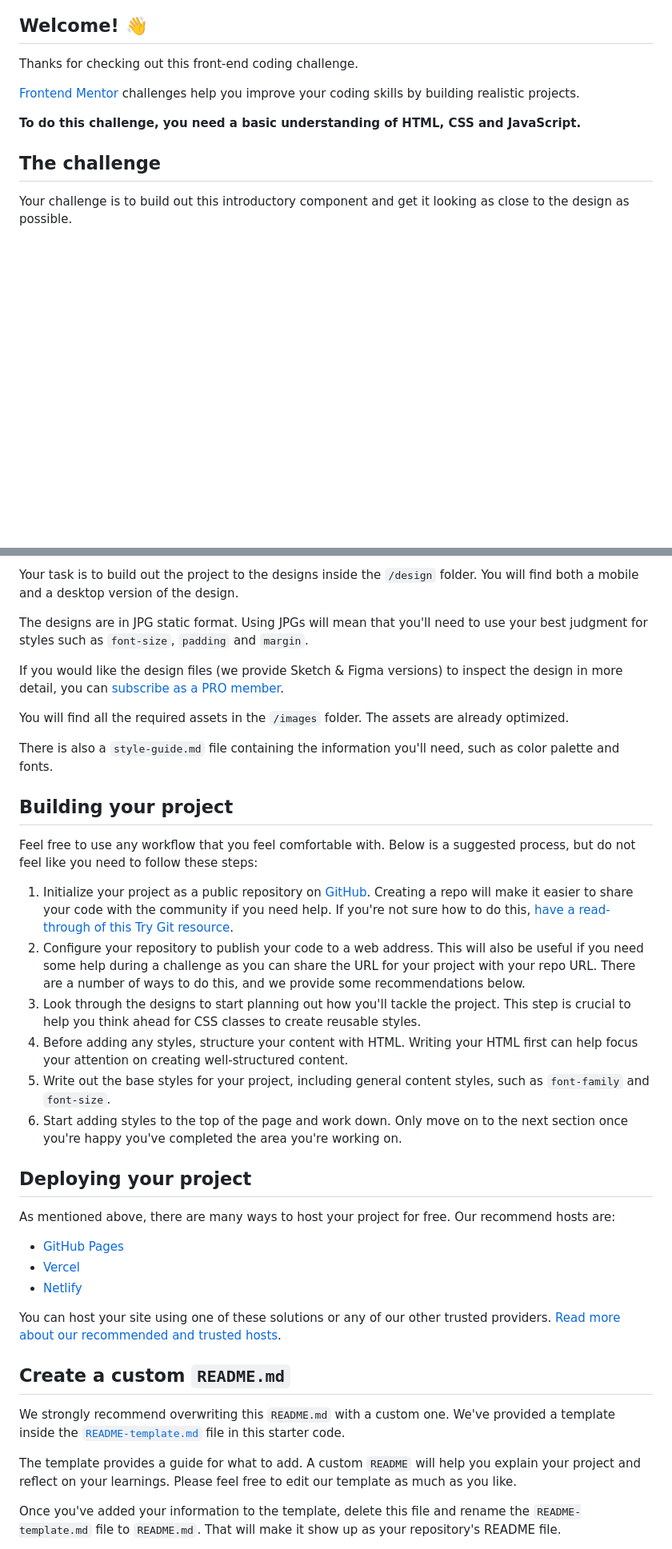
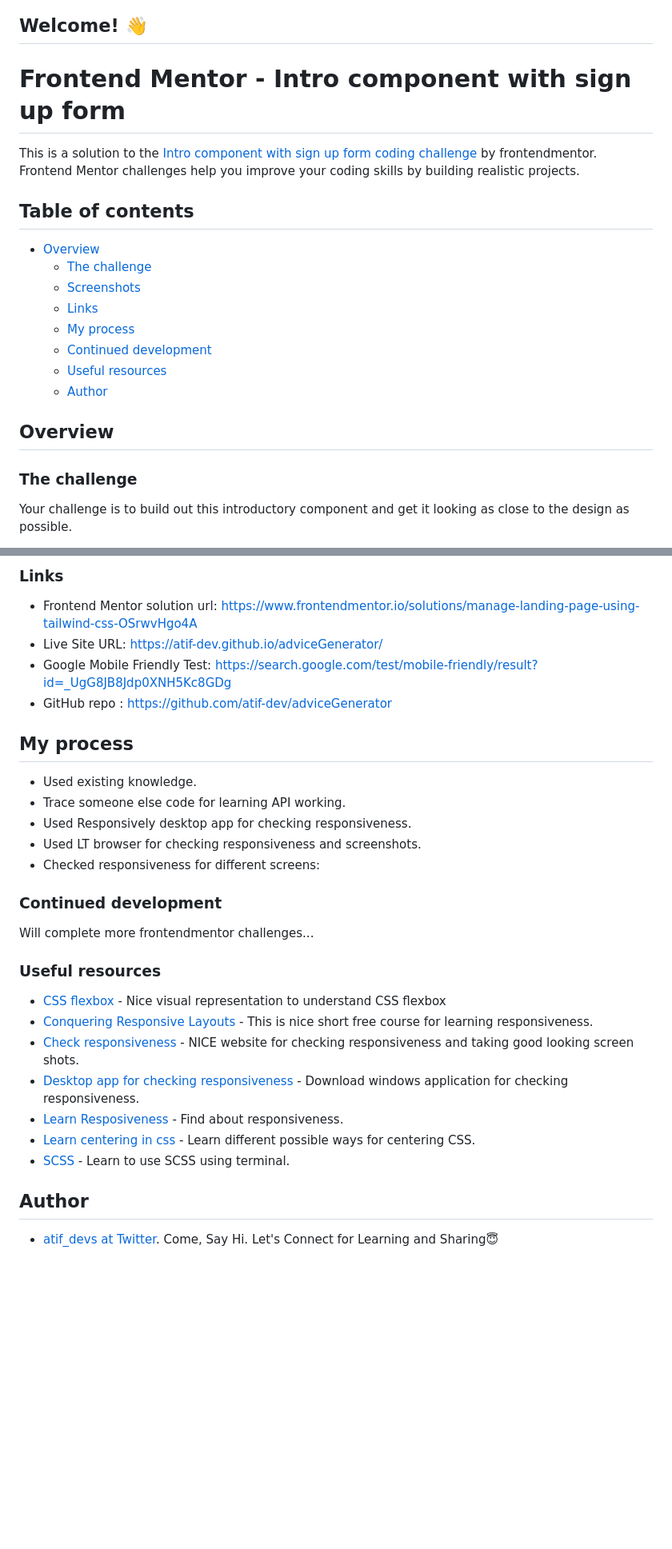
Before and after one commit to atif-dev/introSignupForm, a Markdown page: README.md, 2 parts joined by grey strips. Shown: that part at 80% size. Rendered like a GitHub page; blank space fills up the shorter version.

Commit message:
README added

```diff
--- a/README.md
+++ b/README.md
@@ -4,13 +2,24 @@
 
 ## Welcome! 👋
 
-Thanks for checking out this front-end coding challenge.
+# Frontend Mentor - Intro component with sign up form
 
-[Frontend Mentor](https://www.frontendmentor.io) challenges help you improve your coding skills by building realistic projects.
+This is a solution to the [Intro component with sign up form coding challenge](https://www.frontendmentor.io/challenges/advice-generator-app-QdUG-13db) by frontendmentor. Frontend Mentor challenges help you improve your coding skills by building realistic projects.
 
-**To do this challenge, you need a basic understanding of HTML, CSS and JavaScript.**
+## Table of contents
 
-## The challenge
+- [Overview](#overview)
+  - [The challenge](#the-challenge)
+  - [Screenshots](#screenshots)
+  - [Links](#links)
+  - [My process](#my-process)
+  - [Continued development](#continued-development)
+  - [Useful resources](#useful-resources)
+  - [Author](#author)
+
+## Overview
+
+### The challenge
 
 Your challenge is to build out this introductory component and get it looking as close to the design as possible.
 
@@ -30,40 +40,34 @@ Want some support on the challenge? [Join our Slack community](https://www.front
 
-Your task is to build out the project to the designs inside the `/design` folder. You will find both a mobile and a desktop version of the design.
+### Links
 
-The designs are in JPG static format. Using JPGs will mean that you'll need to use your best judgment for styles such as `font-size`, `padding` and `margin`.
+- Frontend Mentor solution url:  https://www.frontendmentor.io/solutions/manage-landing-page-using-tailwind-css-OSrwvHgo4A
+- Live Site URL: https://atif-dev.github.io/adviceGenerator/
+- Google Mobile Friendly Test: https://search.google.com/test/mobile-friendly/result?id=_UgG8JB8Jdp0XNH5Kc8GDg
+- GitHub repo : https://github.com/atif-dev/adviceGenerator
 
-If you would like the design files (we provide Sketch & Figma versions) to inspect the design in more detail, you can [subscribe as a PRO member](https://www.frontendmentor.io/pro).
+## My process
 
-You will find all the required assets in the `/images` folder. The assets are already optimized.
+  - Used existing knowledge.
+  - Trace someone else code for learning API working.
+  - Used Responsively desktop app for checking responsiveness.
+  - Used LT browser for checking responsiveness and screenshots.
+  - Checked responsiveness for different screens:
 
-There is also a `style-guide.md` file containing the information you'll need, such as color palette and fonts.
+### Continued development
 
-## Building your project
+  Will complete more frontendmentor challenges...
 
-Feel free to use any workflow that you feel comfortable with. Below is a suggested process, but do not feel like you need to follow these steps:
+### Useful resources
 
-1. Initialize your project as a public repository on [GitHub](https://github.com/). Creating a repo will make it easier to share your code with the community if you need help. If you're not sure how to do this, [have a read-through of this Try Git resource](https://try.github.io/).
-2. Configure your repository to publish your code to a web address. This will also be useful if you need some help during a challenge as you can share the URL for your project with your repo URL. There are a number of ways to do this, and we provide some recommendations below.
-3. Look through the designs to start planning out how you'll tackle the project. This step is crucial to help you think ahead for CSS classes to create reusable styles.
-4. Before adding any styles, structure your content with HTML. Writing your HTML first can help focus your attention on creating well-structured content.
-5. Write out the base styles for your project, including general content styles, such as `font-family` and `font-size`.
-6. Start adding styles to the top of the page and work down. Only move on to the next section once you're happy you've completed the area you're working on.
+- [CSS flexbox](https://css-tricks.com/snippets/css/a-guide-to-flexbox/) - Nice visual representation to understand CSS flexbox
+- [Conquering Responsive Layouts](https://courses.kevinpowell.co/conquering-responsive-layouts) - This is nice short free course for learning responsiveness.
+- [Check responsiveness](https://www.lambdatest.com/mobile-view-website) - NICE website for checking responsiveness and taking good looking screen shots.
+- [Desktop app for checking responsiveness](https://responsively.app/) - Download windows application for checking responsiveness.
+- [Learn Resposiveness](https://web.dev/learn/design/) - Find about responsiveness.
+- [Learn centering in css](https://moderncss.dev/complete-guide-to-centering-in-css/) - Learn different possible ways for centering CSS.
+- [SCSS](https://moderncss.dev/complete-guide-to-centering-in-css/) - Learn to use SCSS using terminal.
 
-## Deploying your project
+## Author
 
-As mentioned above, there are many ways to host your project for free. Our recommend hosts are:
+- [atif_devs at Twitter](https://twitter.com/atif_devs). Come, Say Hi. Let's Connect for Learning and Sharing😇
 
-- [GitHub Pages](https://pages.github.com/)
-- [Vercel](https://vercel.com/)
-- [Netlify](https://www.netlify.com/)
-
-You can host your site using one of these solutions or any of our other trusted providers. [Read more about our recommended and trusted hosts](https://medium.com/frontend-mentor/frontend-mentor-trusted-hosting-providers-bf000dfebe).
-
-## Create a custom `README.md`
-
-We strongly recommend overwriting this `README.md` with a custom one. We've provided a template inside the [`README-template.md`](./README-template.md) file in this starter code.
-
-The template provides a guide for what to add. A custom `README` will help you explain your project and reflect on your learnings. Please feel free to edit our template as much as you like.
-
-Once you've added your information to the template, delete this file and rename the `README-template.md` file to `README.md`. That will make it show up as your repository's README file.
-
```
Also changed, not shown: other parts of README.md (+4 -30 lines).
